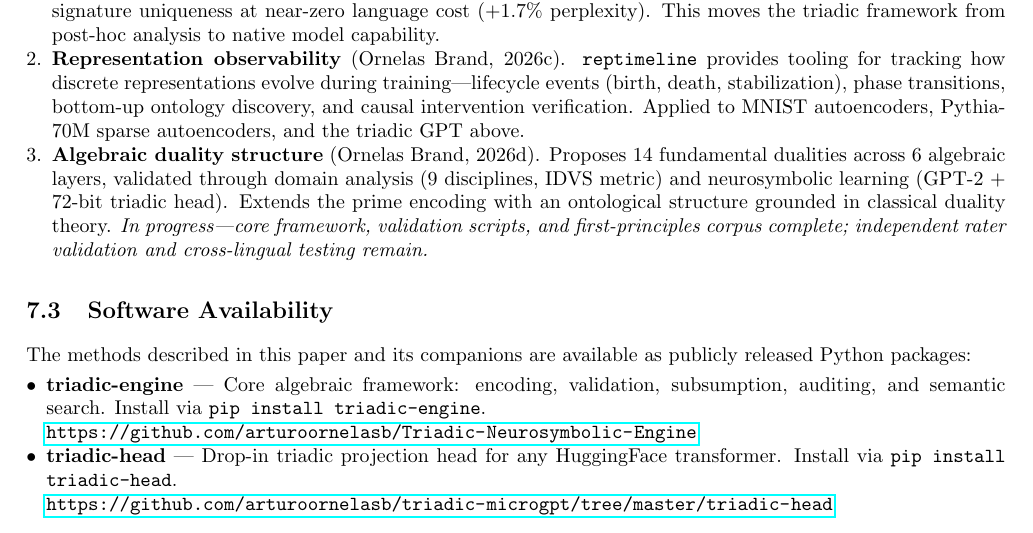
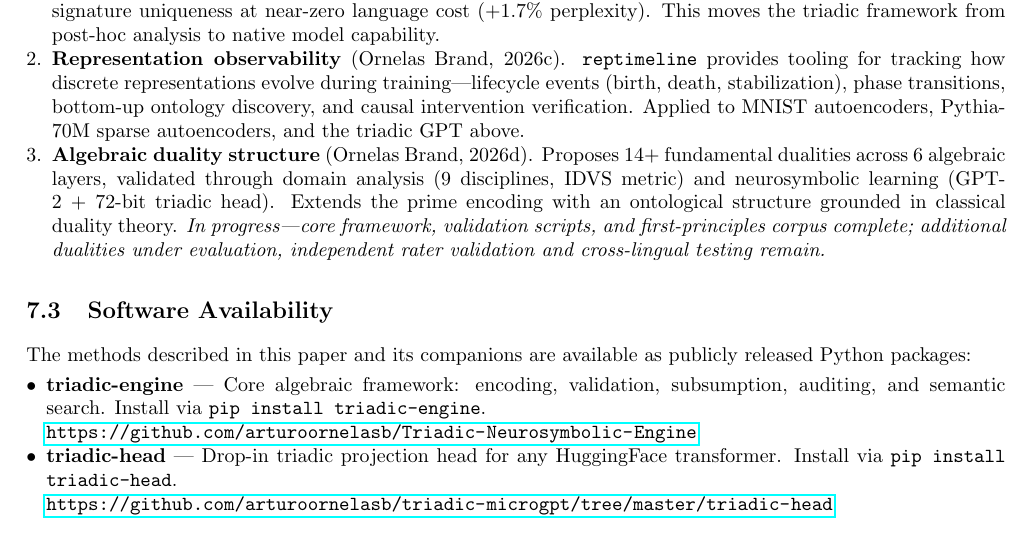
Before and after one commit to arturoornelasb/Triadic-Neurosymbolic-Engine, a LaTeX paper (paper/src/main.tex): part of page 10 of 12, cut so that both start at the same text. Compiled offline with pdfLaTeX.

Commit message:
docs: update companion work to 14+ dualities
Match dualidad_emergente paper update. Note additional dualities under
evaluation in ongoing training runs.

Co-Authored-By: Claude Opus 4.6 <noreply@anthropic.com>

```diff
--- a/paper/src/main.tex
+++ b/paper/src/main.tex
@@ -550,7 +550,7 @@ The algebraic framework introduced here---post-hoc projection of pre-trained emb
 \begin{enumerate}[nosep, leftmargin=*]
     \item \textbf{End-to-end learning} (Ornelas Brand, 2026b). A 40M-parameter GPT learns composite prime signatures alongside language modeling via a linear triadic projection head, achieving 98\% analogy verification and 100\% signature uniqueness at near-zero language cost (+1.7\% perplexity). This moves the triadic framework from post-hoc analysis to native model capability.
     \item \textbf{Representation observability} (Ornelas Brand, 2026c). \texttt{reptimeline} provides tooling for tracking how discrete representations evolve during training---lifecycle events (birth, death, stabilization), phase transitions, bottom-up ontology discovery, and causal intervention verification. Applied to MNIST autoencoders, Pythia-70M sparse autoencoders, and the triadic GPT above.
-    \item \textbf{Algebraic duality structure} (Ornelas Brand, 2026d). Proposes 14 fundamental dualities across 6 algebraic layers, validated through domain analysis (9 disciplines, IDVS metric) and neurosymbolic learning (GPT-2 + 72-bit triadic head). Extends the prime encoding with an ontological structure grounded in classical duality theory. \emph{In progress---core framework, validation scripts, and first-principles corpus complete; independent rater validation and cross-lingual testing remain.}
+    \item \textbf{Algebraic duality structure} (Ornelas Brand, 2026d). Proposes 14+ fundamental dualities across 6 algebraic layers, validated through domain analysis (9 disciplines, IDVS metric) and neurosymbolic learning (GPT-2 + 72-bit triadic head). Extends the prime encoding with an ontological structure grounded in classical duality theory. \emph{In progress---core framework, validation scripts, and first-principles corpus complete; additional dualities under evaluation, independent rater validation and cross-lingual testing remain.}
 \end{enumerate}
 
 \subsection{Software Availability}
```
Also changed, not shown: paper/PrimeFactorization_NeurosymbolicBridge_OrnelasBrand_2026.pdf.
